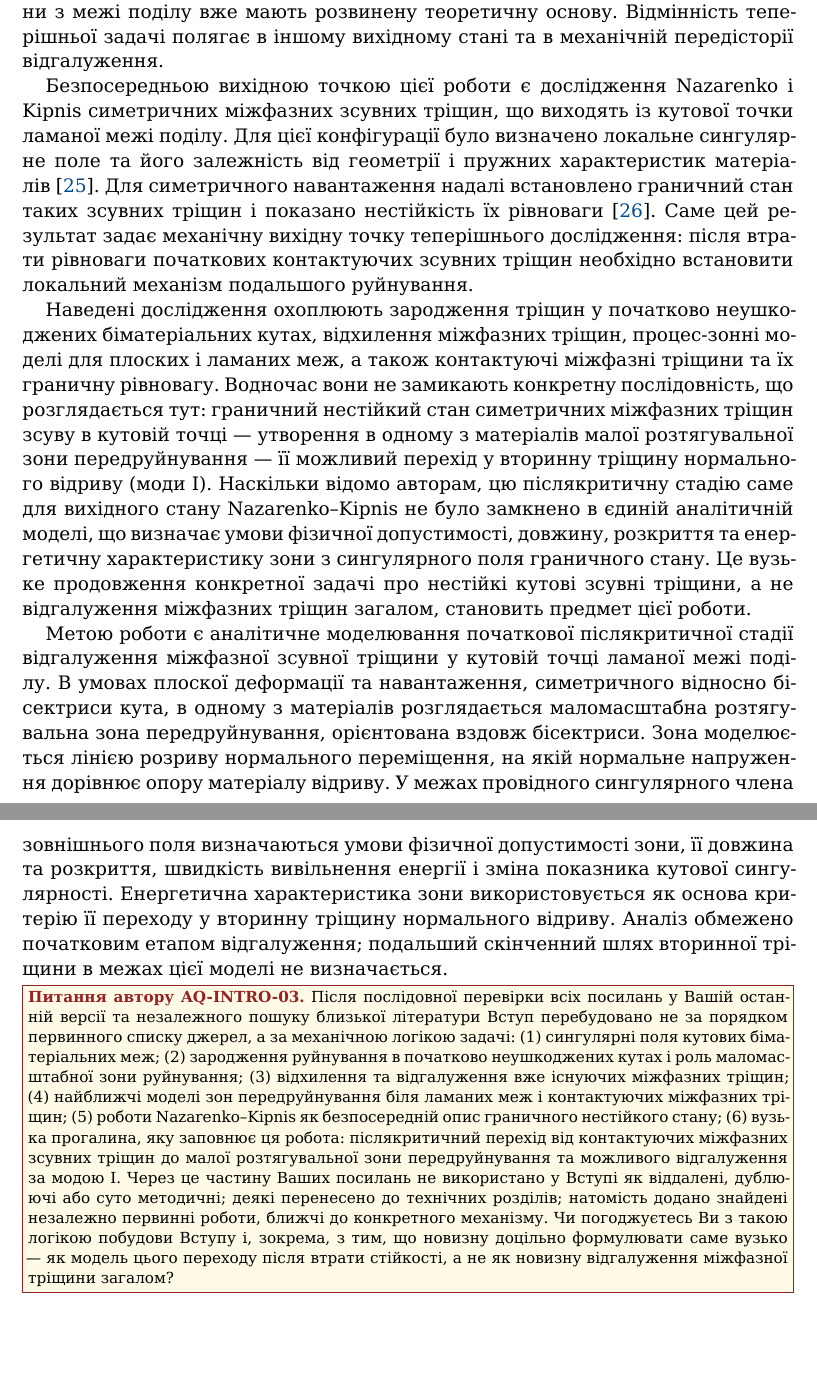
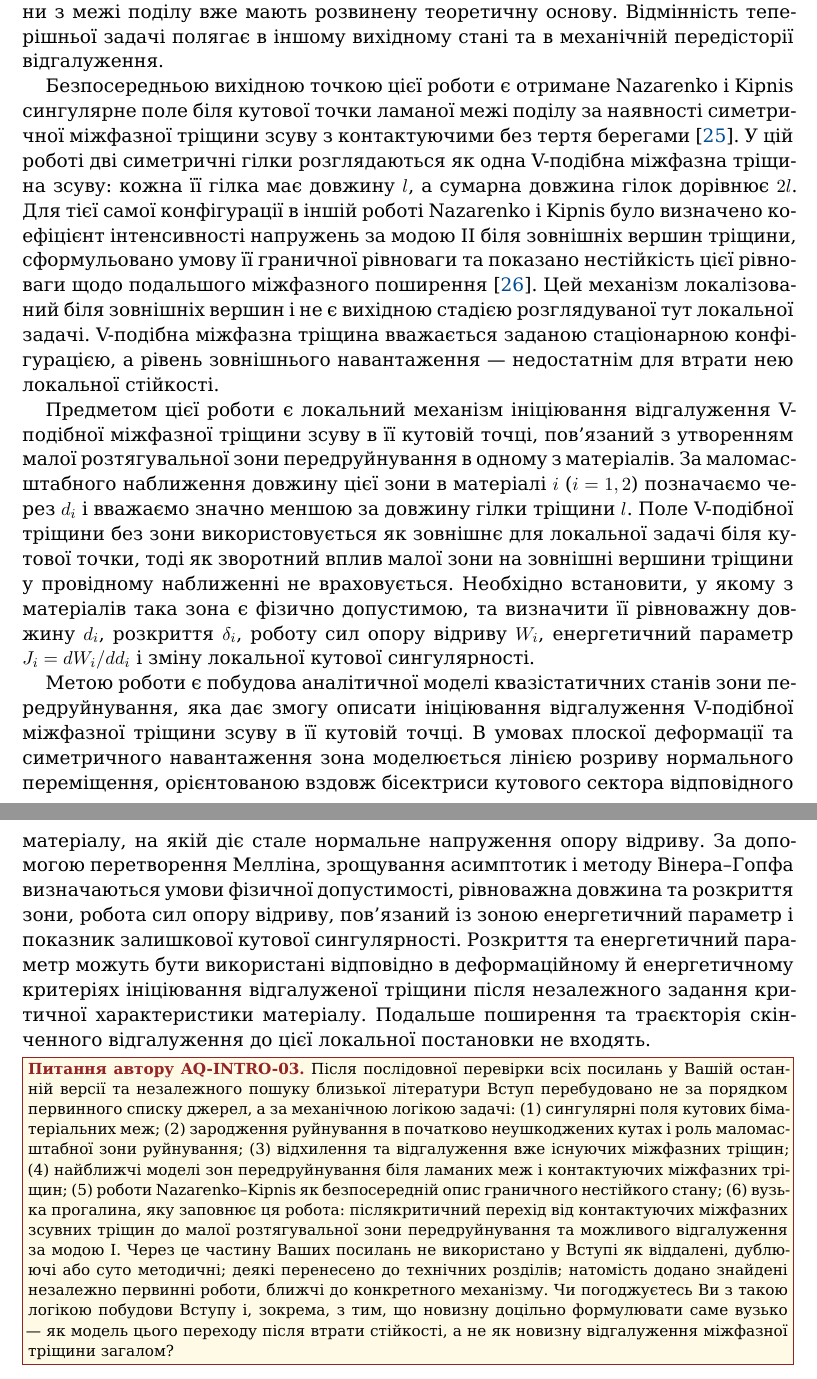
Before and after one commit to mfs9697/Dudyk, a LaTeX paper (manuscript/latex/main.tex, which reads manuscript/latex/sections/01_introduction.tex): two parts of pages 3 and 4 of 21, joined at a grey line, cut so that both start at the same text, the shorter picture padded with empty space. Compiled offline with XeLaTeX; a missing font is replaced by an installed copy or a similar font.

Commit message:
Reframe introduction around stationary V-shaped crack branching

```diff
--- a/manuscript/latex/sections/01_introduction.tex
+++ b/manuscript/latex/sections/01_introduction.tex
@@ -89,43 +89,47 @@ Labossiere і Dunn поширили підхід, заснований на ін
 теоретичну основу. Відмінність теперішньої задачі полягає в іншому
 вихідному стані та в механічній передісторії відгалуження.
 
-Безпосередньою вихідною точкою цієї роботи є дослідження Nazarenko і
-Kipnis симетричних міжфазних зсувних тріщин, що виходять із кутової
-точки ламаної межі поділу. Для цієї конфігурації було визначено локальне
-сингулярне поле та його залежність від геометрії і пружних характеристик
-матеріалів~\cite{NazarenkoKipnis2022Stress}. Для симетричного
-навантаження надалі встановлено граничний стан таких зсувних тріщин і
-показано нестійкість їх рівноваги~\cite{NazarenkoKipnis2022Equilibrium}.
-Саме цей результат задає механічну вихідну точку теперішнього
-дослідження: після втрати рівноваги початкових контактуючих зсувних
-тріщин необхідно встановити локальний механізм подальшого руйнування.
+Безпосередньою вихідною точкою цієї роботи є отримане Nazarenko і Kipnis
+сингулярне поле біля кутової точки ламаної межі поділу за наявності
+симетричної міжфазної тріщини зсуву з контактуючими без тертя берегами
+\cite{NazarenkoKipnis2022Stress}. У цій роботі дві симетричні гілки
+розглядаються як одна V-подібна міжфазна тріщина зсуву: кожна її гілка
+має довжину $l$, а сумарна довжина гілок дорівнює $2l$. Для тієї самої
+конфігурації в іншій роботі Nazarenko і Kipnis було визначено коефіцієнт
+інтенсивності напружень за модою~II біля зовнішніх вершин тріщини,
+сформульовано умову її граничної рівноваги та показано нестійкість цієї
+рівноваги щодо подальшого міжфазного поширення
+\cite{NazarenkoKipnis2022Equilibrium}. Цей механізм локалізований біля
+зовнішніх вершин і не є вихідною стадією розглядуваної тут локальної
+задачі. V-подібна міжфазна тріщина вважається заданою стаціонарною
+конфігурацією, а рівень зовнішнього навантаження --- недостатнім для
+втрати нею локальної стійкості.
 
-Наведені дослідження охоплюють зародження тріщин у початково
-неушкоджених біматеріальних кутах, відхилення міжфазних тріщин,
-процес-зонні моделі для плоских і ламаних меж, а також контактуючі
-міжфазні тріщини та їх граничну рівновагу. Водночас вони не замикають
-конкретну послідовність, що розглядається тут: граничний нестійкий стан
-симетричних міжфазних тріщин зсуву в кутовій точці --- утворення в
-одному з матеріалів малої розтягувальної зони передруйнування --- її
-можливий перехід у вторинну тріщину нормального відриву (моди~I).
-Наскільки відомо авторам, цю післякритичну стадію саме для вихідного
-стану Nazarenko--Kipnis не було замкнено в єдиній аналітичній моделі, що
-визначає умови фізичної допустимості, довжину, розкриття та енергетичну
-характеристику зони з сингулярного поля граничного стану. Це вузьке
-продовження конкретної задачі про нестійкі кутові зсувні тріщини, а не
-відгалуження міжфазних тріщин загалом, становить предмет цієї роботи.
+Предметом цієї роботи є локальний механізм ініціювання відгалуження
+V-подібної міжфазної тріщини зсуву в її кутовій точці, пов'язаний з
+утворенням малої розтягувальної зони передруйнування в одному з
+матеріалів. За маломасштабного наближення довжину цієї зони в матеріалі
+$i$ ($i=1,2$) позначаємо через $d_i$ і вважаємо значно меншою за довжину
+гілки тріщини $l$. Поле V-подібної тріщини без зони використовується як
+зовнішнє для локальної задачі біля кутової точки, тоді як зворотний вплив
+малої зони на зовнішні вершини тріщини у провідному наближенні не
+враховується. Необхідно встановити, у якому з матеріалів така зона є
+фізично допустимою, та визначити її рівноважну довжину $d_i$, розкриття
+$\delta_i$, роботу сил опору відриву $W_i$, енергетичний параметр
+$J_i=dW_i/dd_i$ і зміну локальної кутової сингулярності.
 
-Метою роботи є аналітичне моделювання початкової післякритичної стадії
-відгалуження міжфазної зсувної тріщини у кутовій точці ламаної межі
-поділу. В умовах плоскої деформації та навантаження, симетричного
-відносно бісектриси кута, в одному з матеріалів розглядається
-маломасштабна розтягувальна зона передруйнування, орієнтована вздовж
-бісектриси. Зона моделюється лінією розриву нормального переміщення, на
-якій нормальне напруження дорівнює опору матеріалу відриву. У межах
-провідного сингулярного члена зовнішнього поля визначаються умови
-фізичної допустимості зони, її довжина та розкриття, швидкість
-вивільнення енергії і зміна показника кутової сингулярності. Енергетична
-характеристика зони використовується як основа критерію її переходу у
-вторинну тріщину нормального відриву. Аналіз обмежено початковим етапом
-відгалуження; подальший скінченний шлях вторинної тріщини в межах цієї
-моделі не визначається.
+Метою роботи є побудова аналітичної моделі квазістатичних станів зони
+передруйнування, яка дає змогу описати ініціювання відгалуження
+V-подібної міжфазної тріщини зсуву в її кутовій точці. В умовах плоскої
+деформації та симетричного навантаження зона моделюється лінією розриву
+нормального переміщення, орієнтованою вздовж бісектриси кутового сектора
+відповідного матеріалу, на якій діє стале нормальне напруження опору
+відриву. За допомогою перетворення Мелліна, зрощування асимптотик і
+методу Вінера--Гопфа визначаються умови фізичної допустимості,
+рівноважна довжина та розкриття зони, робота сил опору відриву,
+пов'язаний із зоною енергетичний параметр і показник залишкової кутової
+сингулярності. Розкриття та енергетичний параметр можуть бути використані
+відповідно в деформаційному й енергетичному критеріях ініціювання
+відгалуженої тріщини після незалежного задання критичної характеристики
+матеріалу. Подальше поширення та траєкторія скінченного відгалуження до
+цієї локальної постановки не входять.
```
